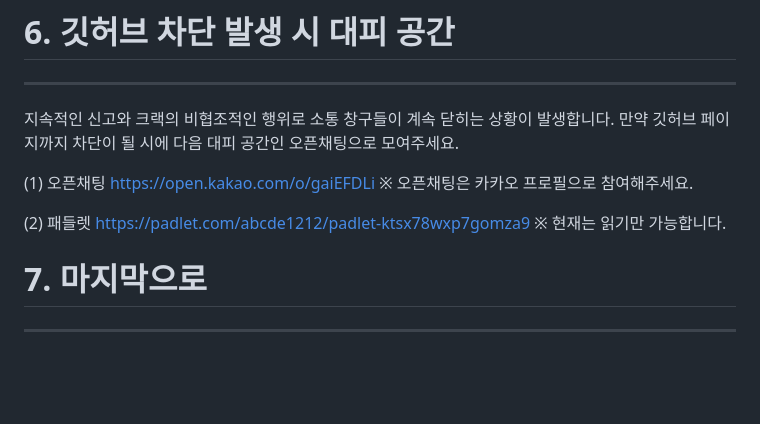
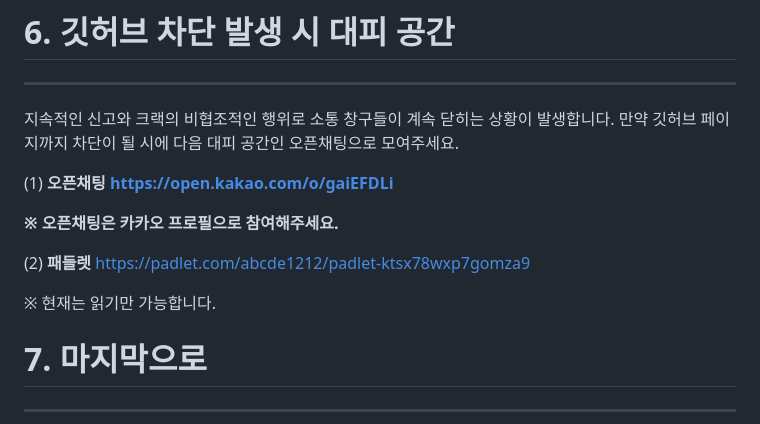
Before and after one commit to plain-archive/machine-archive, a Markdown page: README.md, the part around the change. GitHub-like rendering; blank space fills up the shorter version.

```diff
--- a/README.md
+++ b/README.md
@@ -484,10 +484,13 @@
 
 지속적인 신고와 크랙의 비협조적인 행위로 소통 창구들이 계속 닫히는 상황이 발생합니다. 만약 깃허브 페이지까지 차단이 될 시에 다음 대피 공간인 오픈채팅으로 모여주세요.
 
-(1) 오픈채팅 https://open.kakao.com/o/gaiEFDLi
-※ 오픈채팅은 카카오 프로필으로 참여해주세요.
+(1) **오픈채팅
+https://open.kakao.com/o/gaiEFDLi**
 
-(2) 패들렛 https://padlet.com/abcde1212/padlet-ktsx78wxp7gomza9
+**※ 오픈채팅은 카카오 프로필으로 참여해주세요.**
+
+(2) **패들렛** https://padlet.com/abcde1212/padlet-ktsx78wxp7gomza9
+
 ※ 현재는 읽기만 가능합니다.
 
 # 7. 마지막으로
```
